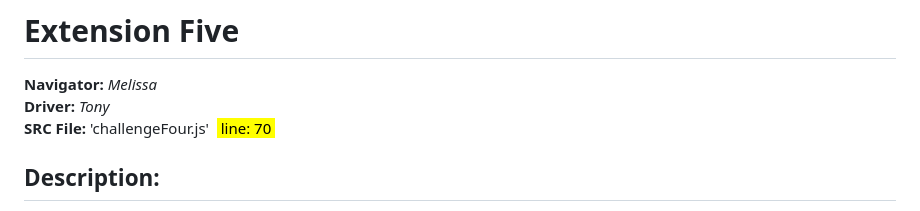
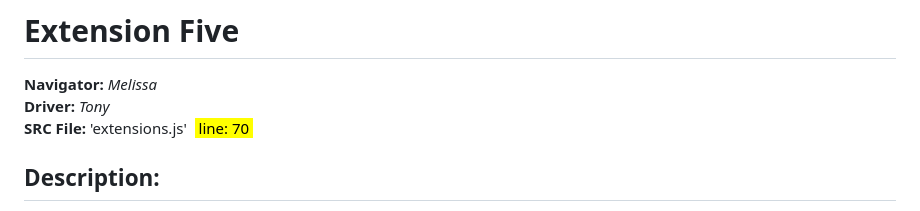
Before and after one commit to ma867/pairprogramming, a Markdown page: README.md, the part around the change. Rendered like a GitHub page.

Commit message:
fixed typo

```diff
--- a/README.md
+++ b/README.md
@@ -189,7 +189,7 @@ const unionOptimized = (...arr) => {
 # Extension Five
 **Navigator:** *Melissa* <br />
 **Driver:** *Tony* <br />
-**SRC File:** 'challengeFour.js'&nbsp; <mark>&nbsp;line: 70&nbsp;</mark>
+**SRC File:** 'extensions.js'&nbsp; <mark>&nbsp;line: 70&nbsp;</mark>
 
 ## Description:
 For this challenge, we are trying to see if the converted output from an element inside of first array matches the value of the same index in the second array. To start off we create an empty object that will return our final output. Using our custom forEach function, we iterate through the second array's elements. We convert each element using the callback function and compare it to the original value. If it maches, we add it to the object.
```
